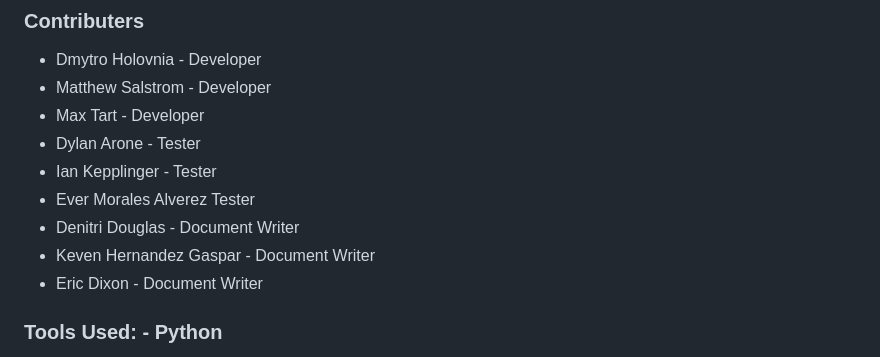
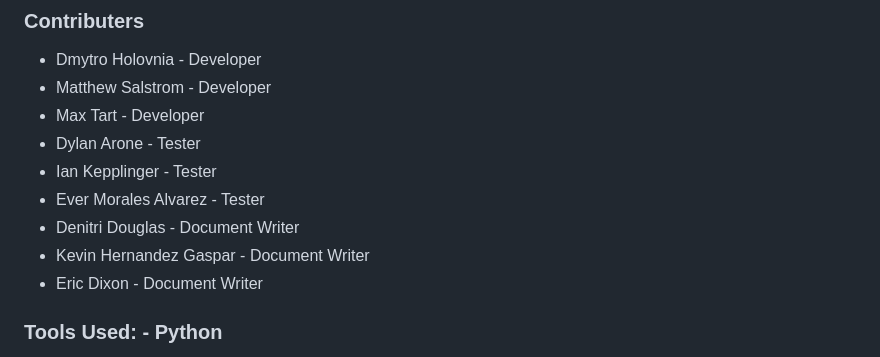
Before and after one commit to mssalstrom/Group5-repo-projects, a Markdown page: README.md, the part around the change. Drawn GitHub-style.

Commit message:
Update README.md
Corrected names

```diff
--- a/README.md
+++ b/README.md
@@ -70,9 +70,9 @@ I --> B
 - Max Tart - Developer
 - Dylan Arone - Tester
 - Ian Kepplinger - Tester
-- Ever Morales Alverez Tester
+- Ever Morales Alvarez - Tester
 - Denitri Douglas - Document Writer
-- Keven Hernandez Gaspar - Document Writer
+- Kevin Hernandez Gaspar - Document Writer
 - Eric Dixon - Document Writer
 
 ### Tools Used: - Python
```
